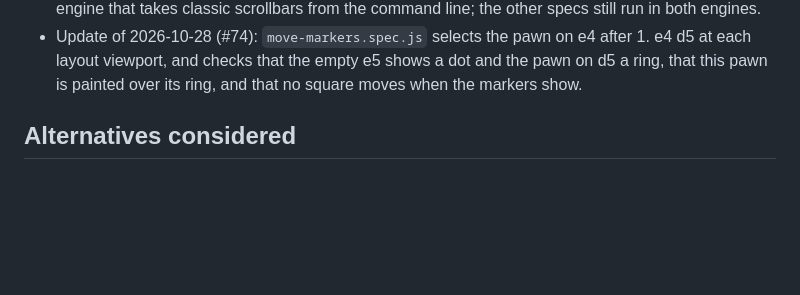
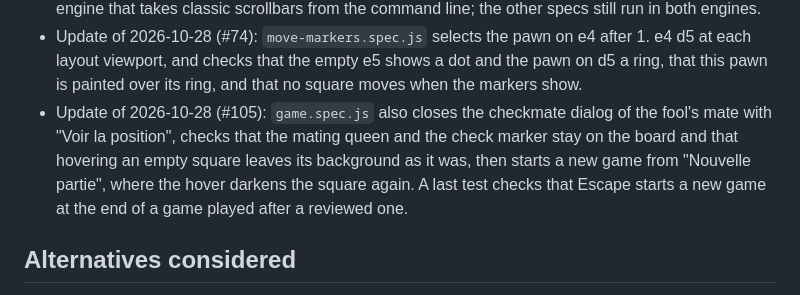
Before and after one commit to AIssoufi/chess, a Markdown page: docs/decisions/0007-test-in-a-browser-with-playwright.md, the part around the change. Rendered like a GitHub page; blank space fills up the shorter version.

Commit message:
docs: describe the new game button and the review of the final position
Refs: CHESS-105
Co-Authored-By: Claude Opus 5.5 <noreply@anthropic.com>

```diff
--- a/docs/decisions/0007-test-in-a-browser-with-playwright.md
+++ b/docs/decisions/0007-test-in-a-browser-with-playwright.md
@@ -43,6 +43,11 @@ In the pull request that closes #78:
 - Update of 2026-10-28 (#74): `move-markers.spec.js` selects the pawn on e4 after 1. e4 d5 at
   each layout viewport, and checks that the empty e5 shows a dot and the pawn on d5 a ring, that
   this pawn is painted over its ring, and that no square moves when the markers show.
+- Update of 2026-10-28 (#105): `game.spec.js` also closes the checkmate dialog of the fool's mate
+  with "Voir la position", checks that the mating queen and the check marker stay on the board and
+  that hovering an empty square leaves its background as it was, then starts a new game from
+  "Nouvelle partie", where the hover darkens the square again. A last test checks that Escape
+  starts a new game at the end of a game played after a reviewed one.
 
 ## Alternatives considered
 
```
Also changed, not shown: 1 other file.
